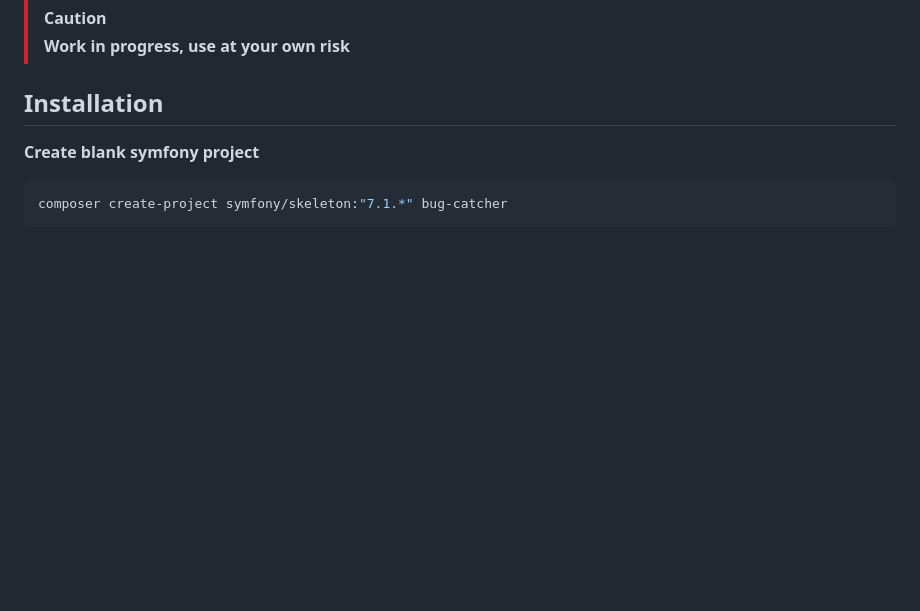
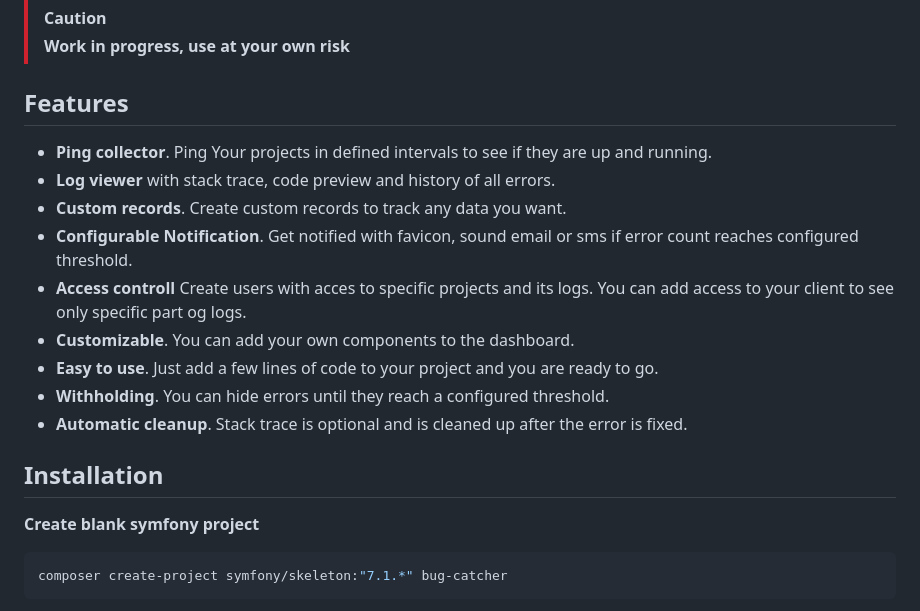
Before and after one commit to php-bug-catcher/bug-catcher, a Markdown page: README.md, the part around the change. Drawn GitHub-style; blank space fills up the shorter version.

```diff
--- a/README.md
+++ b/README.md
@@ -8,6 +8,18 @@
 
 > [!CAUTION]
 > **Work in progress, use at your own risk**
+
+## Features
+
+- **Ping collector**. Ping Your projects in defined intervals to see if they are up and running.
+- **Log viewer** with stack trace, code preview and history of all errors.
+- **Custom records**. Create custom records to track any data you want.
+- **Configurable Notification**. Get notified with favicon, sound email or sms if error count reaches configured threshold.
+- **Access controll** Create users with acces to specific projects and its logs. You can add access to your client to see only specific part og logs.
+- **Customizable**. You can add your own components to the dashboard.
+- **Easy to use**. Just add a few lines of code to your project and you are ready to go.
+- **Withholding**. You can hide errors until they reach a configured threshold.
+- **Automatic cleanup**. Stack trace is optional and is cleaned up after the error is fixed.
 
 ## Installation
 
```
